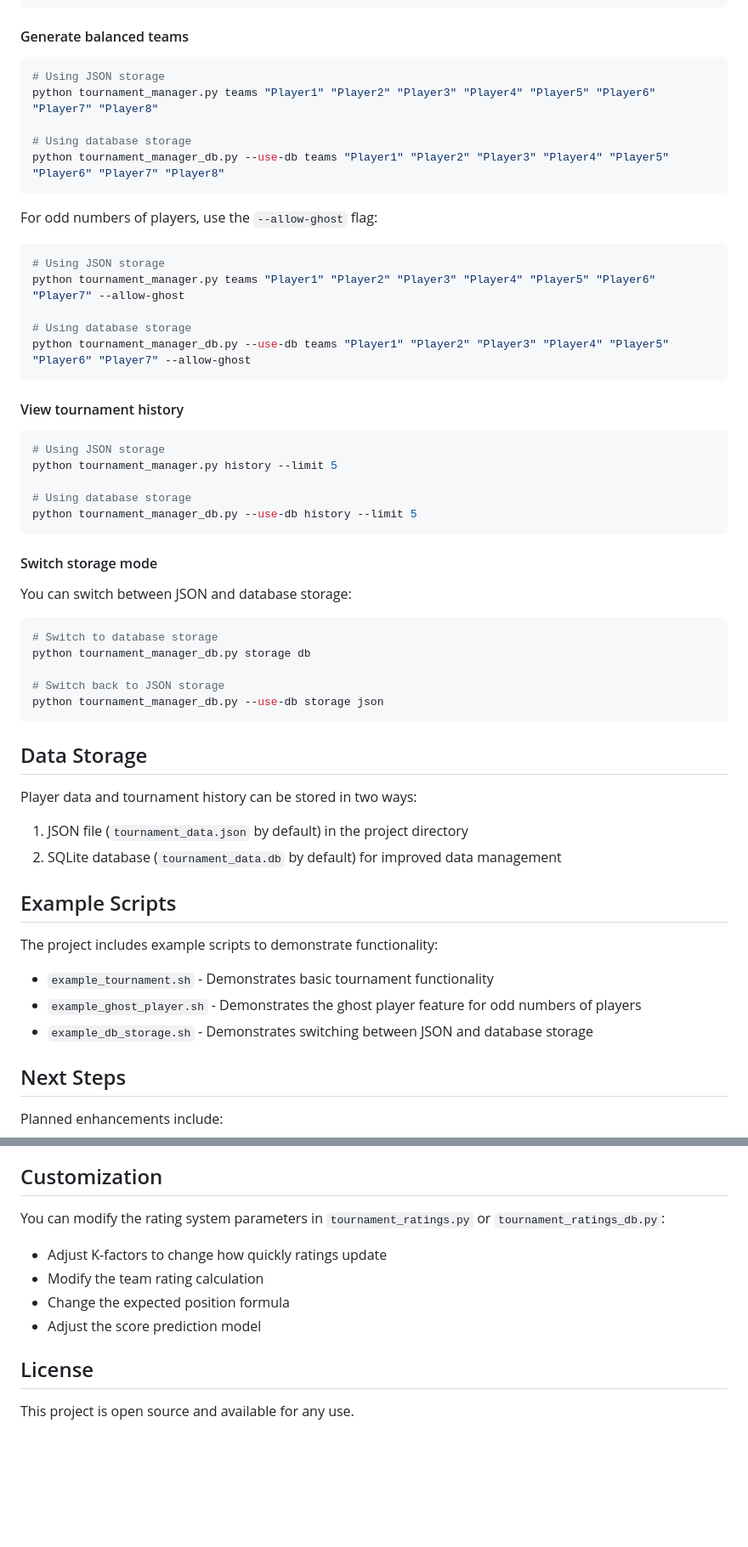
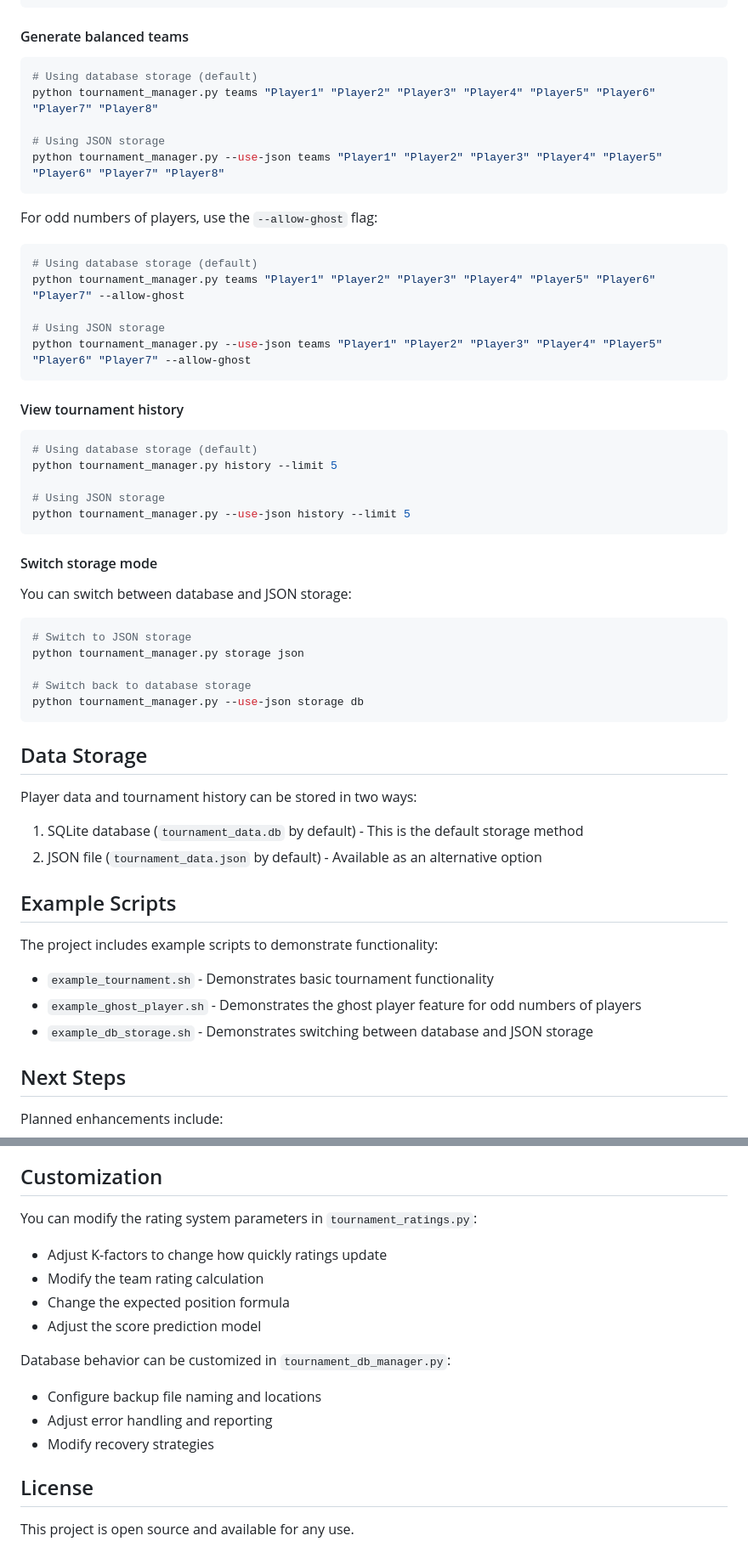
Before and after one commit to pdralston/dg_dubs_tournament_manager, a Markdown page: README.md, 2 parts joined by grey strips. Shown: that part at 85% size. GitHub-like rendering; blank space fills up the shorter version.

````diff
--- a/README.md
+++ b/README.md
@@ -132,51 +167,51 @@ python tournament_manager_db.py --use-db details "Player Name"
 #### Generate balanced teams
 
 ```bash
-# Using JSON storage
+# Using database storage (default)
 python tournament_manager.py teams "Player1" "Player2" "Player3" "Player4" "Player5" "Player6" "Player7" "Player8"
 
-# Using database storage
-python tournament_manager_db.py --use-db teams "Player1" "Player2" "Player3" "Player4" "Player5" "Player6" "Player7" "Player8"
+# Using JSON storage
+python tournament_manager.py --use-json teams "Player1" "Player2" "Player3" "Player4" "Player5" "Player6" "Player7" "Player8"
 ```
 
 For odd numbers of players, use the `--allow-ghost` flag:
 
 ```bash
-# Using JSON storage
+# Using database storage (default)
 python tournament_manager.py teams "Player1" "Player2" "Player3" "Player4" "Player5" "Player6" "Player7" --allow-ghost
 
-# Using database storage
-python tournament_manager_db.py --use-db teams "Player1" "Player2" "Player3" "Player4" "Player5" "Player6" "Player7" --allow-ghost
+# Using JSON storage
+python tournament_manager.py --use-json teams "Player1" "Player2" "Player3" "Player4" "Player5" "Player6" "Player7" --allow-ghost
 ```
 
 #### View tournament history
 
 ```bash
-# Using JSON storage
+# Using database storage (default)
 python tournament_manager.py history --limit 5
 
-# Using database storage
-python tournament_manager_db.py --use-db history --limit 5
+# Using JSON storage
+python tournament_manager.py --use-json history --limit 5
 ```
 
 #### Switch storage mode
 
-You can switch between JSON and database storage:
+You can switch between database and JSON storage:
 
 ```bash
-# Switch to database storage
-python tournament_manager_db.py storage db
+# Switch to JSON storage
+python tournament_manager.py storage json
 
-# Switch back to JSON storage
-python tournament_manager_db.py --use-db storage json
+# Switch back to database storage
+python tournament_manager.py --use-json storage db
 ```
 
 ## Data Storage
 
 Player data and tournament history can be stored in two ways:
 
-1. JSON file (`tournament_data.json` by default) in the project directory
-2. SQLite database (`tournament_data.db` by default) for improved data management
+1. SQLite database (`tournament_data.db` by default) - This is the default storage method
+2. JSON file (`tournament_data.json` by default) - Available as an alternative option
 
 ## Example Scripts
 
@@ -184,7 +219,7 @@ The project includes example scripts to demonstrate functionality:
 
 - `example_tournament.sh` - Demonstrates basic tournament functionality
 - `example_ghost_player.sh` - Demonstrates the ghost player feature for odd numbers of players
-- `example_db_storage.sh` - Demonstrates switching between JSON and database storage
+- `example_db_storage.sh` - Demonstrates switching between database and JSON storage
 
 ## Next Steps
 
@@ -197,13 +232,18 @@ Planned enhancements include:
 
 ## Customization
 
-You can modify the rating system parameters in `tournament_ratings.py` or `tournament_ratings_db.py`:
+You can modify the rating system parameters in `tournament_ratings.py`:
 
 - Adjust K-factors to change how quickly ratings update
 - Modify the team rating calculation
 - Change the expected position formula
 - Adjust the score prediction model
 
+Database behavior can be customized in `tournament_db_manager.py`:
+- Configure backup file naming and locations
+- Adjust error handling and reporting
+- Modify recovery strategies
+
 ## License
 
 This project is open source and available for any use.
````
Also changed, not shown: other parts of README.md (+62 -27 lines).
